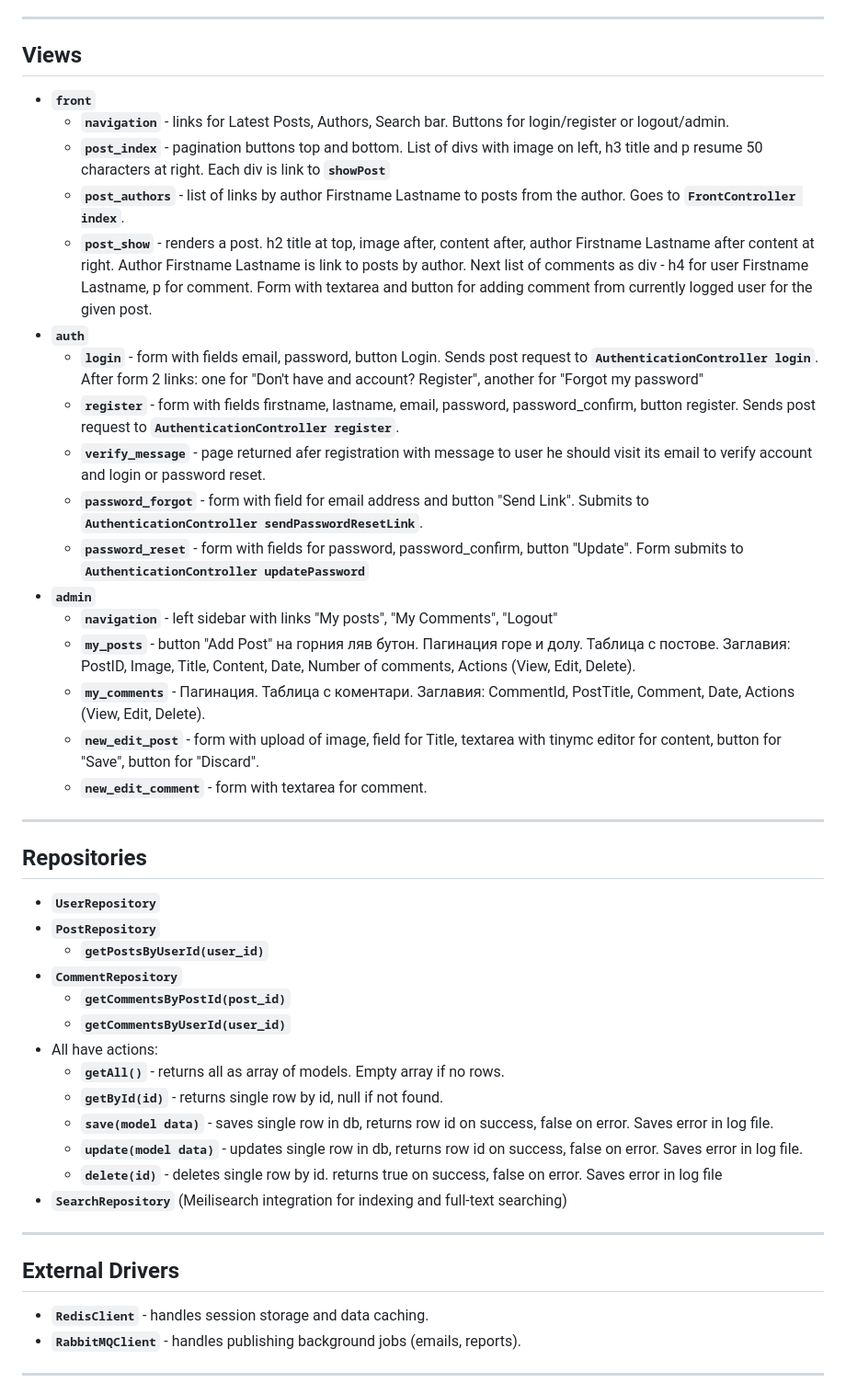
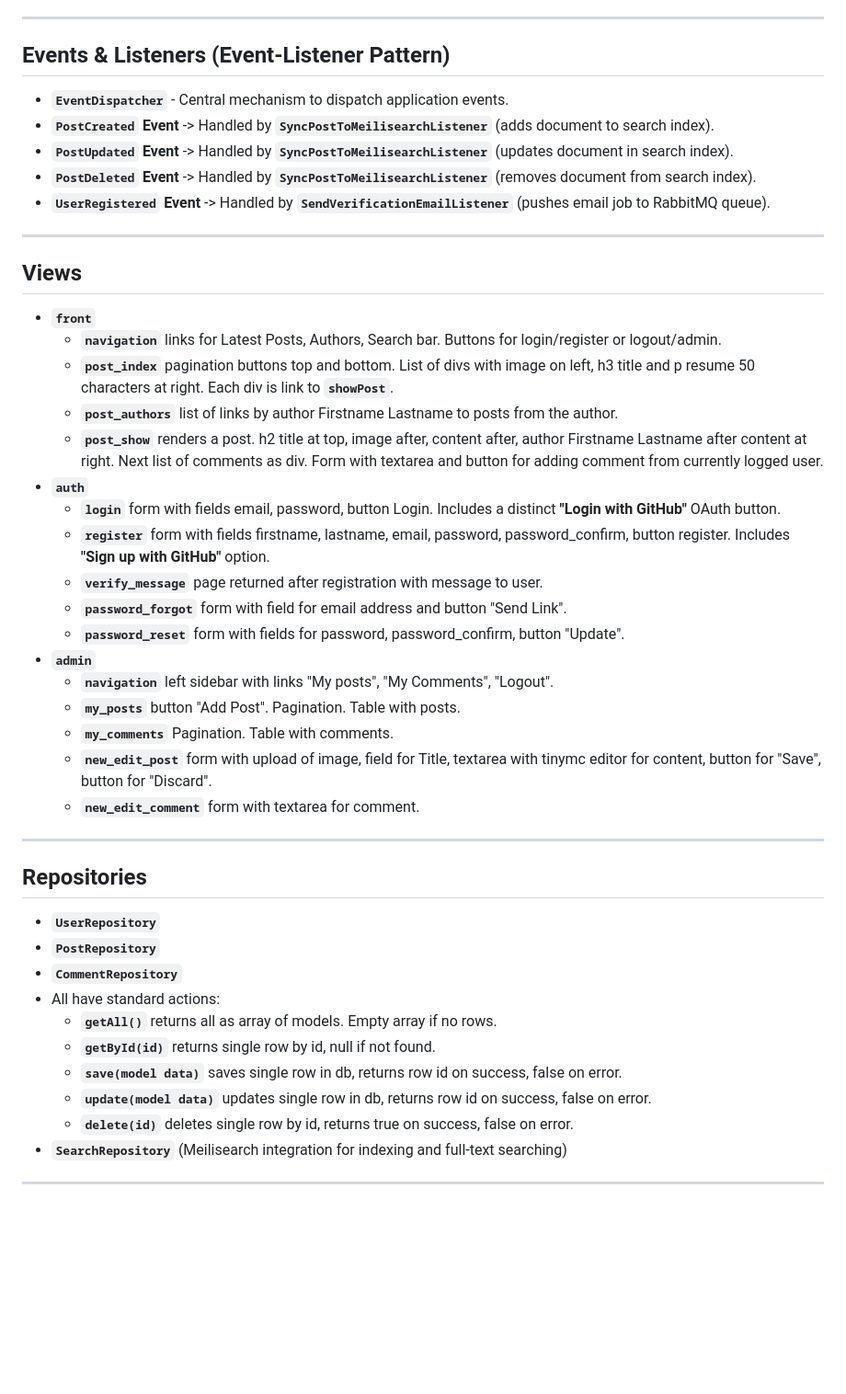
Before and after one commit to L37sg0/polylang-blog, a Markdown page: CONSPECT.md, the part around one of its changes. Shown at 92% size. Drawn GitHub-style; blank space fills up the shorter version.

```diff
--- a/CONSPECT.md
+++ b/CONSPECT.md
@@ -82,43 +97,49 @@ Simple blog application in different programming languages with Docker, Redis, M
 
 ---
-## Views
-- **`front`**
-    - **`navigation`** - links for Latest Posts, Authors, Search bar. Buttons for login/register or logout/admin.
-    - **`post_index`** - pagination buttons top and bottom. List of divs with image on left, h3 title and p resume 50 characters at right. Each div is link to **`showPost`**
-    - **`post_authors`** - list of links by author Firstname Lastname to posts from the author. Goes to **`FrontController index`**.
-    - **`post_show`** - renders a post. h2 title at top, image after, content after, author Firstname Lastname after content at right. Author Firstname Lastname is link to posts by author. Next list of comments as div - h4 for user Firstname Lastname, p for comment. Form with textarea and button for adding comment from currently logged user for the given post.
-- **`auth`**
-    - **`login`** - form with fields email, password, button Login. Sends post request to **`AuthenticationController login`**. After form 2 links: one for "Don't have and account? Register", another for "Forgot my password"
-    - **`register`** - form with fields firstname, lastname, email, password, password_confirm, button register. Sends post request to **`AuthenticationController register`**.
-    - **`verify_message`** - page returned afer registration with message to user he should visit its email to verify account and login or password reset.
-    - **`password_forgot`** - form with field for email address and button "Send Link". Submits to **`AuthenticationController sendPasswordResetLink`**.
-    - **`password_reset`** - form with fields for password, password_confirm, button "Update". Form submits to **`AuthenticationController updatePassword`**
-- **`admin`**
-    - **`navigation`** - left sidebar with links "My posts", "My Comments", "Logout"
-    - **`my_posts`** - button "Add Post" на горния ляв бутон. Пагинация горе и долу. Таблица с постове. Заглавия: PostID, Image, Title, Content, Date, Number of comments, Actions (View, Edit, Delete).
-    - **`my_comments`** - Пагинация. Таблица с коментари. Заглавия: CommentId, PostTitle, Comment, Date, Actions (View, Edit, Delete).
-    - **`new_edit_post`** - form with upload of image, field for Title, textarea with tinymc editor for content, button for "Save", button for "Discard".
-    - **`new_edit_comment`** - form with textarea for comment.
+
+## Events & Listeners (Event-Listener Pattern)
+
+* **`EventDispatcher`** - Central mechanism to dispatch application events.
+* **`PostCreated` Event** -> Handled by **`SyncPostToMeilisearchListener`** (adds document to search index).
+* **`PostUpdated` Event** -> Handled by **`SyncPostToMeilisearchListener`** (updates document in search index).
+* **`PostDeleted` Event** -> Handled by **`SyncPostToMeilisearchListener`** (removes document from search index).
+* **`UserRegistered` Event** -> Handled by **`SendVerificationEmailListener`** (pushes email job to RabbitMQ queue).
 
 ---
-## Repositories
-- **`UserRepository`**
-- **`PostRepository`**
-    - **`getPostsByUserId(user_id)`**
-- **`CommentRepository`**
-    - **`getCommentsByPostId(post_id)`**
-    - **`getCommentsByUserId(user_id)`**
-- All have actions:
-    - **`getAll()`** - returns all as array of models. Empty array if no rows.
-    - **`getById(id)`** - returns single row by id, null if not found.
-    - **`save(model data)`** - saves single row in db, returns row id on success, false on error. Saves error in log file.
-    - **`update(model data)`** - updates single row in db, returns row id on success, false on error. Saves error in log file.
-    - **`delete(id)`** - deletes single row by id. returns true on success, false on error. Saves error in log file
-- **`SearchRepository`** (Meilisearch integration for indexing and full-text searching)
+
+## Views
+
+* **`front`**
+    * **`navigation`** links for Latest Posts, Authors, Search bar. Buttons for login/register or logout/admin.
+    * **`post_index`** pagination buttons top and bottom. List of divs with image on left, h3 title and p resume 50 characters at right. Each div is link to **`showPost`**.
+    * **`post_authors`** list of links by author Firstname Lastname to posts from the author.
+    * **`post_show`** renders a post. h2 title at top, image after, content after, author Firstname Lastname after content at right. Next list of comments as div. Form with textarea and button for adding comment from currently logged user.
+* **`auth`**
+    * **`login`** form with fields email, password, button Login. Includes a distinct **"Login with GitHub"** OAuth button.
+    * **`register`** form with fields firstname, lastname, email, password, password_confirm, button register. Includes **"Sign up with GitHub"** option.
+    * **`verify_message`** page returned after registration with message to user.
+    * **`password_forgot`** form with field for email address and button "Send Link".
+    * **`password_reset`** form with fields for password, password_confirm, button "Update".
+* **`admin`**
+    * **`navigation`** left sidebar with links "My posts", "My Comments", "Logout".
+    * **`my_posts`** button "Add Post". Pagination. Table with posts.
+    * **`my_comments`** Pagination. Table with comments.
+    * **`new_edit_post`** form with upload of image, field for Title, textarea with tinymc editor for content, button for "Save", button for "Discard".
+    * **`new_edit_comment`** form with textarea for comment.
 
 ---
-## External Drivers
-- **`RedisClient`** - handles session storage and data caching.
-- **`RabbitMQClient`** - handles publishing background jobs (emails, reports).
+
+## Repositories
+
+* **`UserRepository`**
+* **`PostRepository`**
+* **`CommentRepository`**
+* All have standard actions:
+    * **`getAll()`** returns all as array of models. Empty array if no rows.
+    * **`getById(id)`** returns single row by id, null if not found.
+    * **`save(model data)`** saves single row in db, returns row id on success, false on error.
+    * **`update(model data)`** updates single row in db, returns row id on success, false on error.
+    * **`delete(id)`** deletes single row by id, returns true on success, false on error.
+* **`SearchRepository`** (Meilisearch integration for indexing and full-text searching)
 
 ---
```
Also changed, not shown: other parts of CONSPECT.md (+105 -79 lines).
